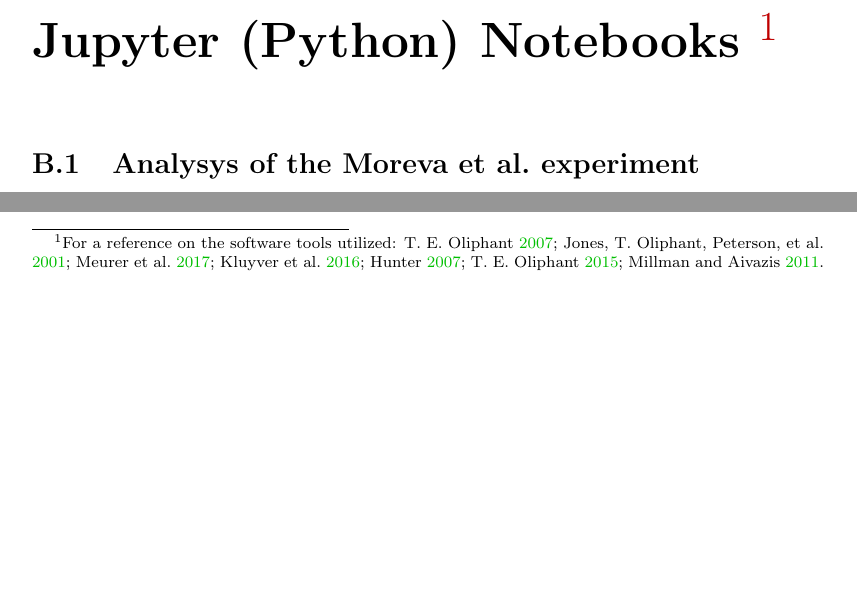
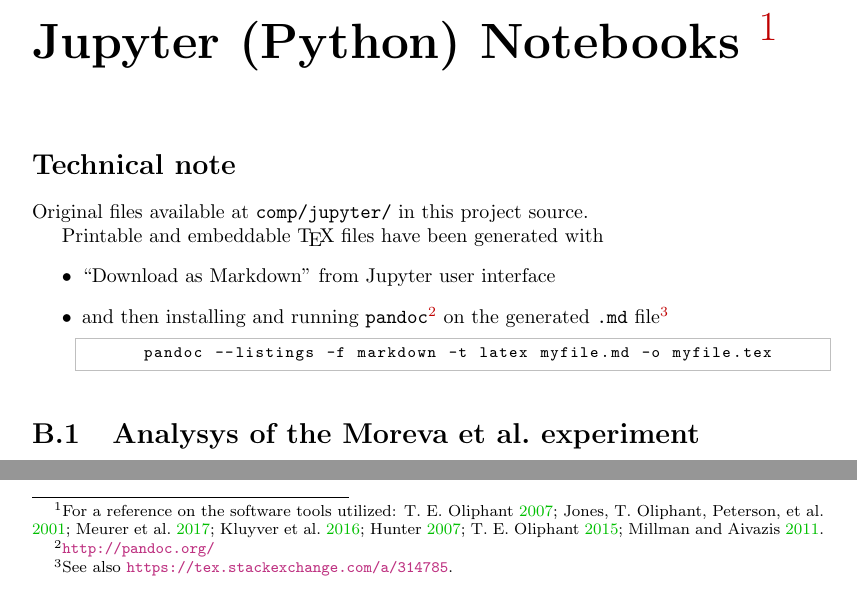
Before and after one commit to gderosa/timeq, a LaTeX thesis (tex/main.tex, which reads tex/appendix/nb/jupyter/tech.tex): two parts of page 51 of 58, joined at a grey line, cut so that both start at the same text, the shorter picture padded with empty space. Compiled offline with pdfLaTeX.

Commit message:
tech notes

```diff
--- /dev/null
+++ b/tex/appendix/nb/jupyter/tech.tex
@@ -0,0 +1,15 @@
+\section*{Technical note}
+
+Original files available at \verb#comp/jupyter/# in this project source.
+
+Printable and embeddable \TeX{} files have been generated with
+\begin{itemize}
+  \item
+    ``Download as Markdown'' from Jupyter user interface
+  \item
+    and then installing and running \verb#pandoc#\footnote{ \url{http://pandoc.org/}}
+    on the generated \verb#.md# file\footnote{ See also \url{https://tex.stackexchange.com/a/314785}.}
+    \begin{lstlisting}[language=Bash]
+      pandoc --listings -f markdown -t latex myfile.md -o myfile.tex
+    \end{lstlisting}
+\end{itemize}
```
Also changed, not shown: biblio.bib (+2 -1 lines), tex/main.tex (+1 -0 lines), tex/appendix/nb/jupyter/README.md (deleted).
